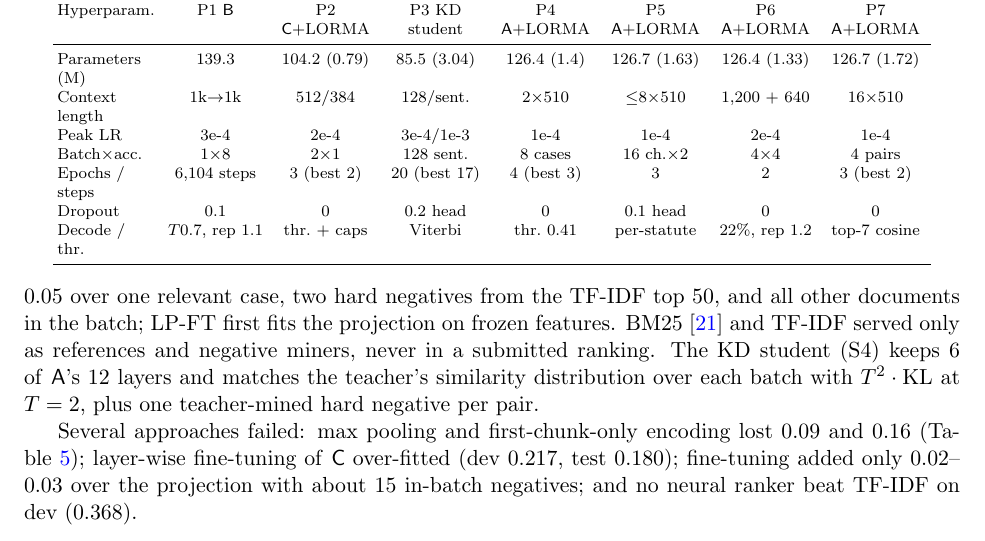
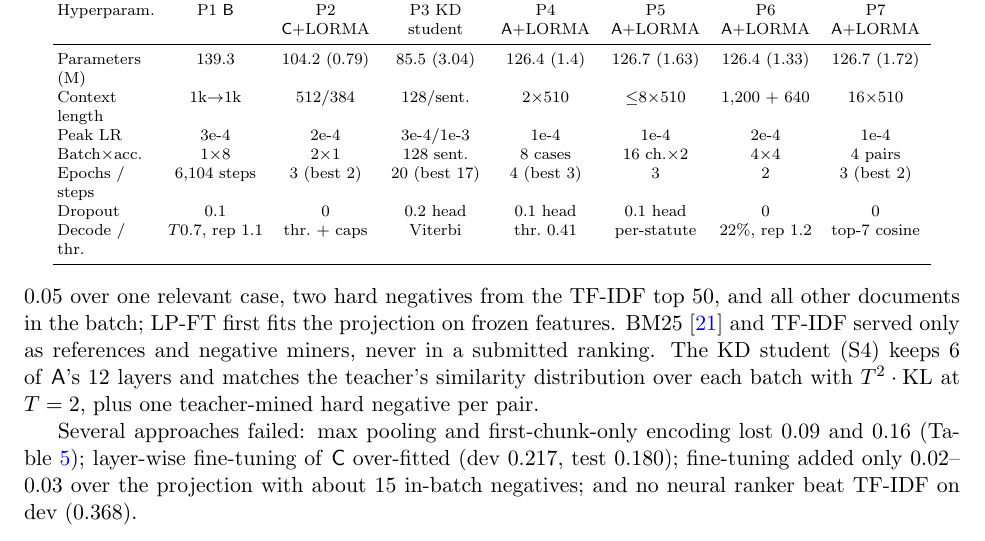
Before and after one commit to Rohit2004Batra/cs781-legal-lm-capstone, a LaTeX paper (report/Report.tex): part of page 7 of 13, cut so that both start at the same text. Compiled offline with pdfLaTeX.

Commit message:
Report: Phase 4 head dropout is 0.1
Co-Authored-By: Claude Opus 5.5 <noreply@anthropic.com>
Claude-Session: https://claude.ai/code/session_01ACRxY52e1q3F2koeFyXUKR

```diff
--- a/report/Report.tex
+++ b/report/Report.tex
@@ -234,7 +234,7 @@ Context length & 1k$\rightarrow$1k & 512/384 & 128/sent. & 2$\times$510 & $\leq$
 Peak LR & 3e-4 & 2e-4 & 3e-4/1e-3 & 1e-4 & 1e-4 & 2e-4 & 1e-4 \\
 Batch$\times$acc. & 1$\times$8 & 2$\times$1 & 128 sent. & 8 cases & 16 ch.$\times$2 & 4$\times$4 & 4 pairs \\
 Epochs / steps & 6,104 steps & 3 (best 2) & 20 (best 17) & 4 (best 3) & 3 & 2 & 3 (best 2) \\
-Dropout & 0.1 & 0 & 0.2 head & 0 & 0.1 head & 0 & 0 \\
+Dropout & 0.1 & 0 & 0.2 head & 0.1 head & 0.1 head & 0 & 0 \\
 Decode / thr. & $T$0.7, rep 1.1 & thr.\ + caps & Viterbi & thr.\ 0.41 & per-statute & 22\%, rep 1.2 & top-7 cosine \\
 \bottomrule
 \end{tabular}
```
Also changed, not shown: report/CS781-CP-Rohit-Batra-261110054-report.pdf.
